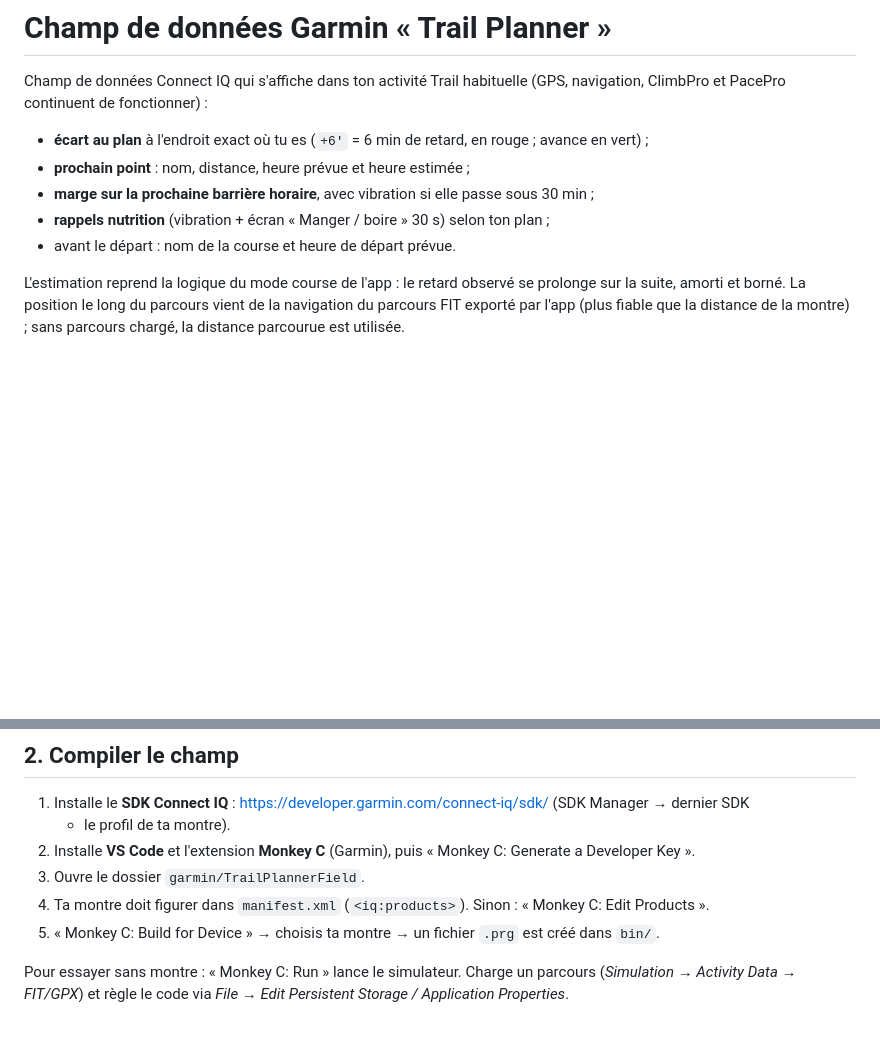
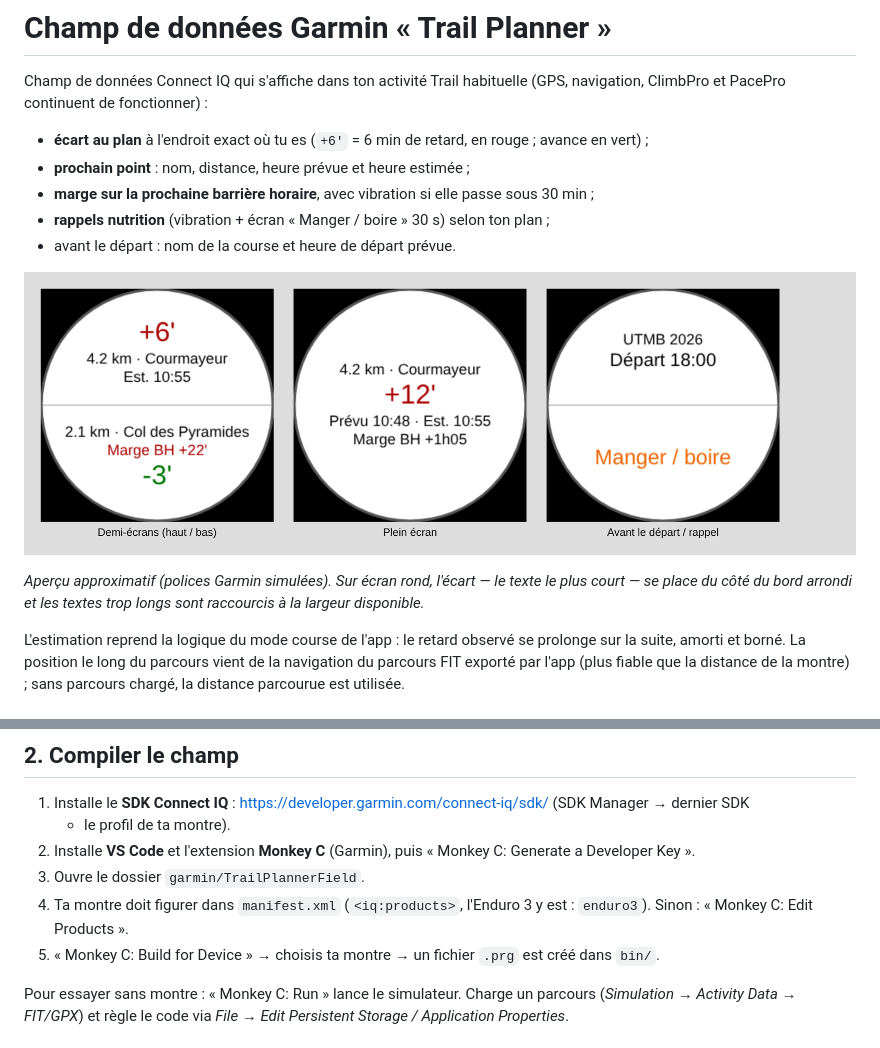
Before and after one commit to lionelbonati-lab/Trail-Planner, a Markdown page: garmin/README.md, 2 parts joined by grey strips. Drawn GitHub-style; pictures changed too: garmin/apercu-enduro3.png (added); blank space fills up the shorter version.

Commit message:
Champ Garmin : Enduro 3 et mise en page adaptée aux écrans ronds
- Ajout de l'Enduro 3 (enduro3) aux montres prises en charge
- Lignes centrées selon la hauteur réelle des polices, raccourcies à la
  largeur du cercle à leur hauteur ; l'écart (texte court) du côté du bord
  arrondi ; polices texte pour « +6' » (les polices chiffres n'ont pas « ' »)
- Aperçu approximatif sur Enduro 3 dans le guide

Co-Authored-By: Claude Opus 5.5 <noreply@anthropic.com>
Claude-Session: https://claude.ai/code/session_01NSBNckWw3KT9SeTR5rxxp5

```diff
--- a/garmin/README.md
+++ b/garmin/README.md
@@ -8,6 +8,11 @@ ClimbPro et PacePro continuent de fonctionner) :
 - **marge sur la prochaine barrière horaire**, avec vibration si elle passe sous 30 min ;
 - **rappels nutrition** (vibration + écran « Manger / boire » 30 s) selon ton plan ;
 - avant le départ : nom de la course et heure de départ prévue.
+
+![Aperçu approximatif sur Enduro 3 (écran rond 280 px)](apercu-enduro3.png)
+
+*Aperçu approximatif (polices Garmin simulées). Sur écran rond, l'écart — le texte le plus court — se
+place du côté du bord arrondi et les textes trop longs sont raccourcis à la largeur disponible.*
 
 L'estimation reprend la logique du mode course de l'app : le retard observé se prolonge sur la suite,
 amorti et borné. La position le long du parcours vient de la navigation du parcours FIT exporté par l'app
@@ -25,7 +30,8 @@ la montre la récupère d'elle-même.
    + le profil de ta montre).
 2. Installe **VS Code** et l'extension **Monkey C** (Garmin), puis « Monkey C: Generate a Developer Key ».
 3. Ouvre le dossier `garmin/TrailPlannerField`.
-4. Ta montre doit figurer dans `manifest.xml` (`<iq:products>`). Sinon : « Monkey C: Edit Products ».
+4. Ta montre doit figurer dans `manifest.xml` (`<iq:products>`, l'Enduro 3 y est : `enduro3`).
+   Sinon : « Monkey C: Edit Products ».
 5. « Monkey C: Build for Device » → choisis ta montre → un fichier `.prg` est créé dans `bin/`.
 
 Pour essayer sans montre : « Monkey C: Run » lance le simulateur. Charge un parcours (*Simulation →
```
Also changed, not shown: 2 other files.
